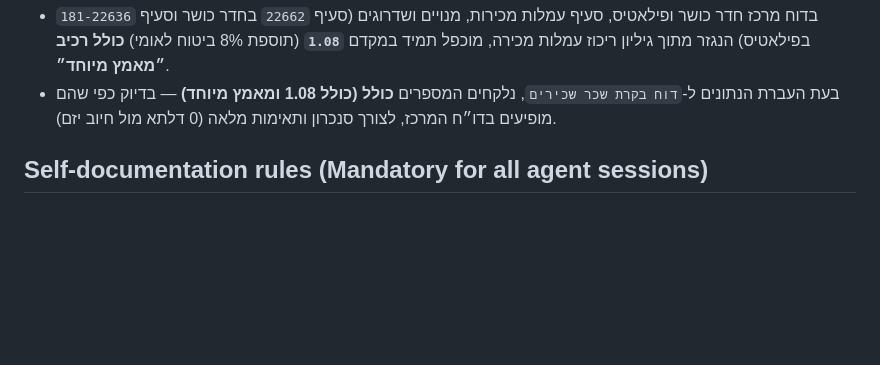
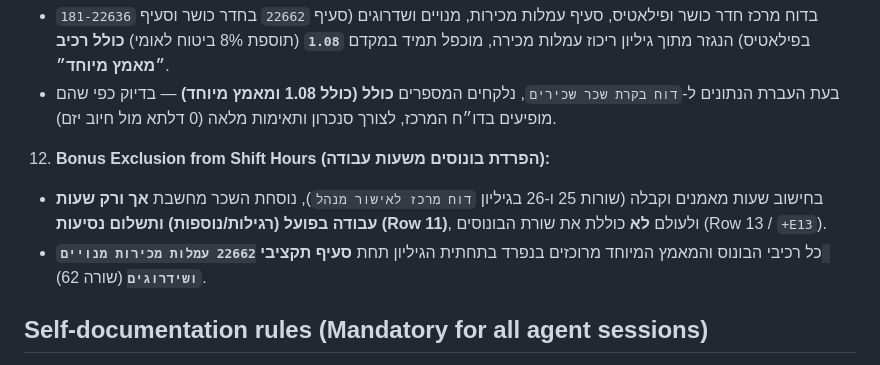
Before and after one commit to idan1999-cmd/gym-recon, a Markdown page: AGENTS.md, the part around the change. GitHub-like rendering; blank space fills up the shorter version.

```diff
--- a/AGENTS.md
+++ b/AGENTS.md
@@ -173,6 +173,9 @@ python tests/test_acceptance.py
 11. **Sales Commission National Insurance Multiplier & Special Effort (מכפיל ביטוח לאומי 1.08 ומאמץ מיוחד):**
    - בדוח מרכז חדר כושר ופילאטיס, סעיף עמלות מכירות, מנויים ושדרוגים (סעיף `22662` בחדר כושר וסעיף `181-22636` בפילאטיס) הנגזר מתוך גיליון ריכוז עמלות מכירה, מוכפל תמיד במקדם **`1.08`** (תוספת 8% ביטוח לאומי) **כולל רכיב ״מאמץ מיוחד״**.
    - בעת העברת הנתונים ל-`דוח בקרת שכר שכירים`, נלקחים המספרים **כולל (כולל 1.08 ומאמץ מיוחד)** — בדיוק כפי שהם מופיעים בדו״ח המרכז, לצורך סנכרון ותאימות מלאה (0 דלתא מול חיוב יזם).
+12. **Bonus Exclusion from Shift Hours (הפרדת בונוסים משעות עבודה):**
+   - בחישוב שעות מאמנים וקבלה (שורות 25 ו-26 בגיליון `דוח מרכז לאישור מנהל`), נוסחת השכר מחשבת **אך ורק שעות עבודה בפועל (רגילות/נוספות) ותשלום נסיעות (Row 11)**, ולעולם **לא** כוללת את שורת הבונוסים (Row 13 / `+E13`).
+   - כל רכיבי הבונוס והמאמץ המיוחד מרוכזים בנפרד בתחתית הגיליון תחת **סעיף תקציבי `22662 עמלות מכירות מנויים ושידרוגים`** (שורה 62).
 
 ## Self-documentation rules (Mandatory for all agent sessions)
 
```
Also changed, not shown: docs/BUILDER_LOG.md (+13 -0 lines).
